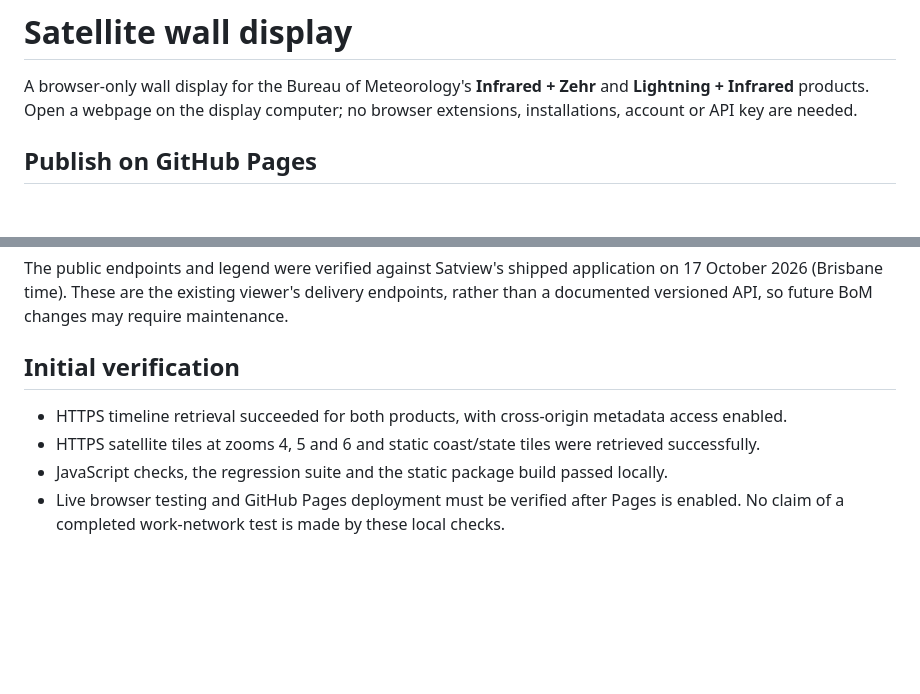
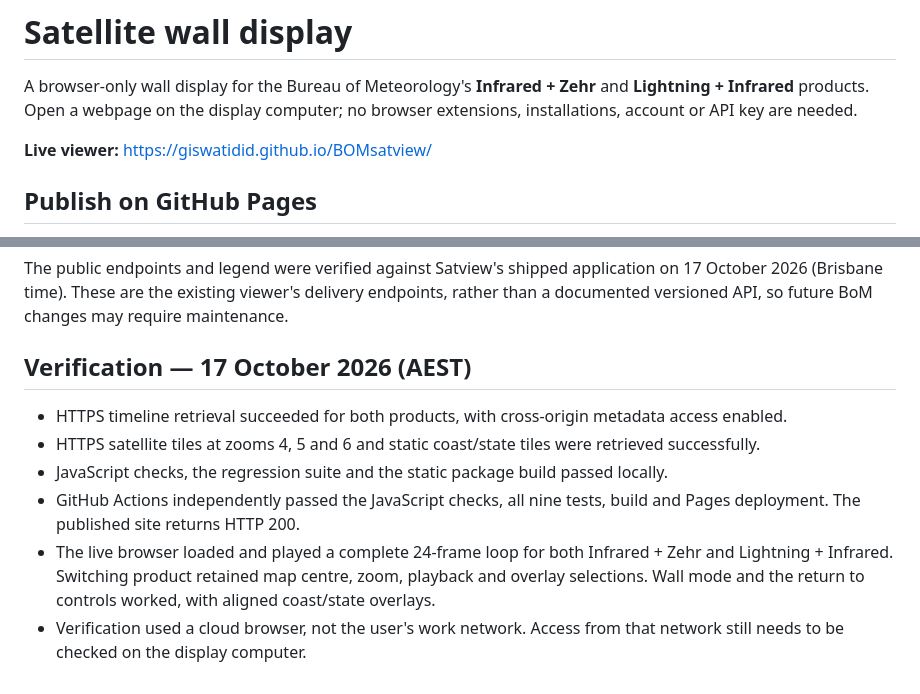
Before and after one commit to gowlettluke/BOMsatview, a Markdown page: README.md, 2 parts joined by grey strips. Drawn GitHub-style; blank space fills up the shorter version.

Commit message:
Document published viewer and live playback verification

```diff
--- a/README.md
+++ b/README.md
@@ -1,6 +1,8 @@
 # Satellite wall display
 
 A browser-only wall display for the Bureau of Meteorology's **Infrared + Zehr** and **Lightning + Infrared** products. Open a webpage on the display computer; no browser extensions, installations, account or API key are needed.
+
+**Live viewer:** https://giswatidid.github.io/BOMsatview/
 
 ## Publish on GitHub Pages
 
@@ -73,9 +75,11 @@ Independent viewer; not an official BoM product. Satellite imagery: Japan Meteor
 
 The public endpoints and legend were verified against Satview's shipped application on 17 October 2026 (Brisbane time). These are the existing viewer's delivery endpoints, rather than a documented versioned API, so future BoM changes may require maintenance.
 
-## Initial verification
+## Verification — 17 October 2026 (AEST)
 
 - HTTPS timeline retrieval succeeded for both products, with cross-origin metadata access enabled.
 - HTTPS satellite tiles at zooms 4, 5 and 6 and static coast/state tiles were retrieved successfully.
 - JavaScript checks, the regression suite and the static package build passed locally.
-- Live browser testing and GitHub Pages deployment must be verified after Pages is enabled. No claim of a completed work-network test is made by these local checks.
+- GitHub Actions independently passed the JavaScript checks, all nine tests, build and Pages deployment. The published site returns HTTP 200.
+- The live browser loaded and played a complete 24-frame loop for both Infrared + Zehr and Lightning + Infrared. Switching product retained map centre, zoom, playback and overlay selections. Wall mode and the return to controls worked, with aligned coast/state overlays.
+- Verification used a cloud browser, not the user's work network. Access from that network still needs to be checked on the display computer.
```
